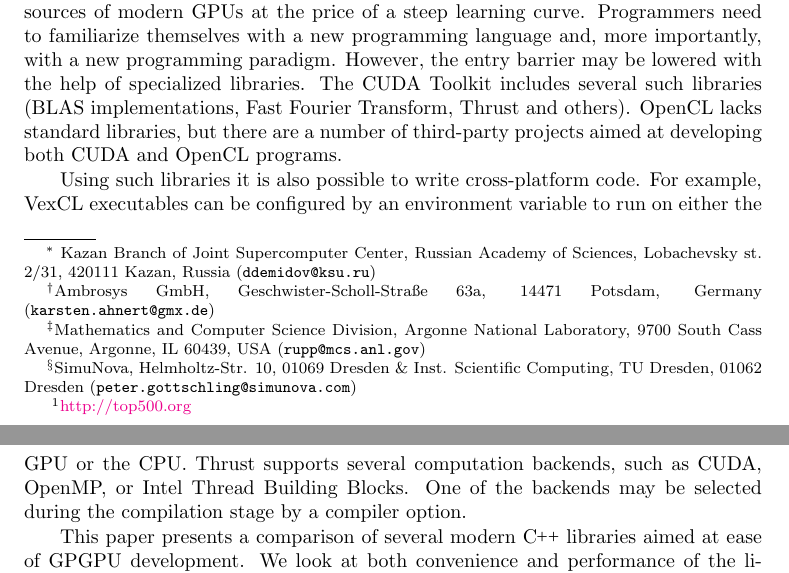
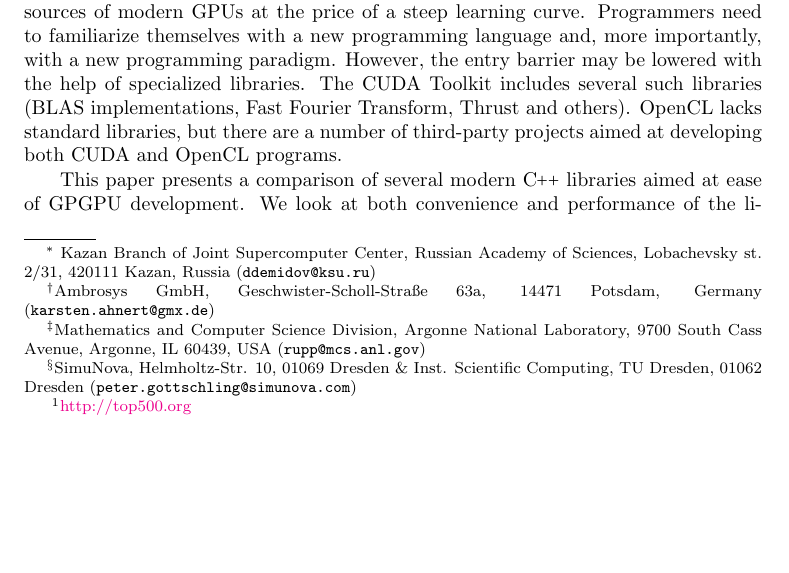
Before and after one commit to ddemidov/gpgpu_with_modern_cpp, a LaTeX paper (gpgpu_with_modern_cpp.tex): two parts of pages 1 and 2 of 20 before the commit and part of page 1 of 20 after it, the two joined at a grey line, cut so that both start at the same text, the shorter picture padded with empty space. Compiled offline with pdfLaTeX; a LaTeX package or settings file that is missing is left out.

Commit message:
Removed paragraph about cross-platform code

```diff
--- a/gpgpu_with_modern_cpp.tex
+++ b/gpgpu_with_modern_cpp.tex
@@ -115,12 +115,16 @@ several such libraries (BLAS implementations, Fast Fourier Transform, Thrust
 and others). OpenCL lacks standard libraries, but there are a number of
 third-party projects aimed at developing both CUDA and OpenCL programs.
 
-Using such libraries it is also possible to write cross-platform
-code. For example, VexCL executables can be configured by an
-environment variable to run on either the GPU or the CPU. Thrust supports
-several computation backends, such as CUDA, OpenMP, or Intel Thread Building
-Blocks. One of the backends may be selected during the compilation stage by a
-compiler option.
+% Using such libraries it is also possible to write cross-platform
+% code. For example, VexCL executables can be configured by an
+% environment variable to run on either the GPU or the CPU. Thrust supports
+% several computation backends, such as CUDA, OpenMP, or Intel Thread Building
+% Blocks. One of the backends may be selected during the compilation stage by a
+% compiler option.
+
+% [DD]: I don't like this paragraph. Hardware portability is intrinsic feature
+% of any OpenCL application, not just VexCL, and one does not have to use
+% libraries for that.
 
 This paper presents a comparison of several modern \Cpp libraries aimed at ease
 of GPGPU development. We look at both convenience and performance of the
```
